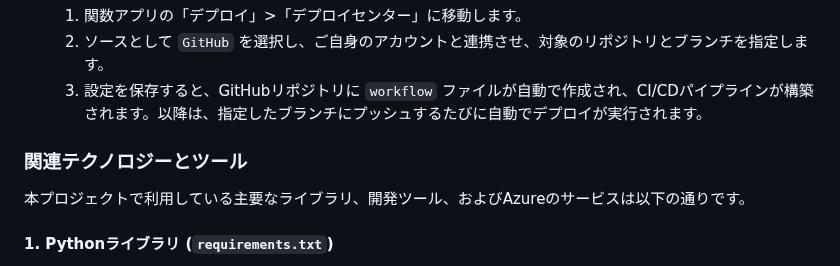
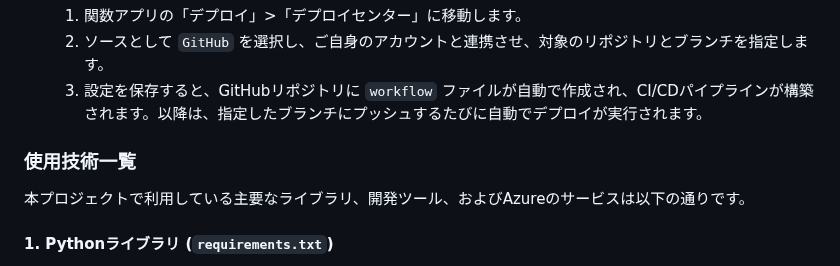
Before and after one commit to yukito89/testgen-unit-integration, a Markdown page: README.md, the part around the change. Drawn GitHub-style.

```diff
--- a/README.md
+++ b/README.md
@@ -116,7 +116,7 @@ GitHubリポジトリへのプッシュをトリガーに、自動でデプロ
     2.  ソースとして `GitHub` を選択し、ご自身のアカウントと連携させ、対象のリポジトリとブランチを指定します。
     3.  設定を保存すると、GitHubリポジトリに `workflow` ファイルが自動で作成され、CI/CDパイプラインが構築されます。以降は、指定したブランチにプッシュするたびに自動でデプロイが実行されます。
 
-### **関連テクノロジーとツール**
+### **使用技術一覧**
 
 本プロジェクトで利用している主要なライブラリ、開発ツール、およびAzureのサービスは以下の通りです。
 
```
